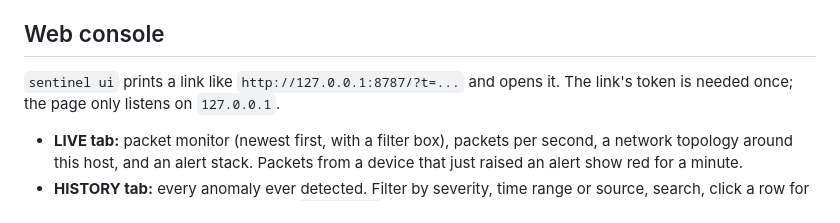
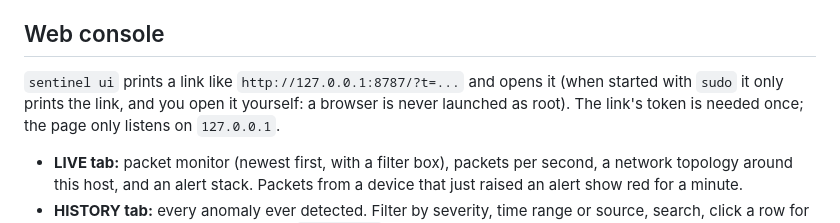
Before and after one commit to MRX-72/Hackt0b3r, a Markdown page: README.md, the part around the change. GitHub-like rendering.

Commit message:
docs: under sudo the console prints its link and does not open a browser

```diff
--- a/README.md
+++ b/README.md
@@ -217,7 +217,8 @@ sudo "$(which sentinel)" ui --iface bridge100          # or the web console
 
 ## Web console
 
-`sentinel ui` prints a link like `http://127.0.0.1:8787/?t=...` and opens it. The link's token is
+`sentinel ui` prints a link like `http://127.0.0.1:8787/?t=...` and opens it (when started with
+`sudo` it only prints the link, and you open it yourself: a browser is never launched as root). The link's token is
 needed once; the page only listens on `127.0.0.1`.
 
 - **LIVE tab:** packet monitor (newest first, with a filter box), packets per second, a network
```
Also changed, not shown: USER_GUIDE.md (+2 -1 lines).
